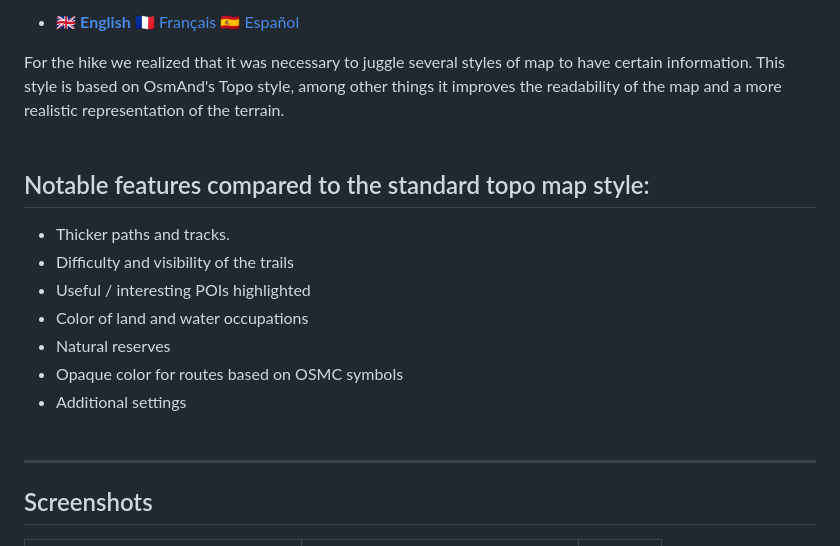
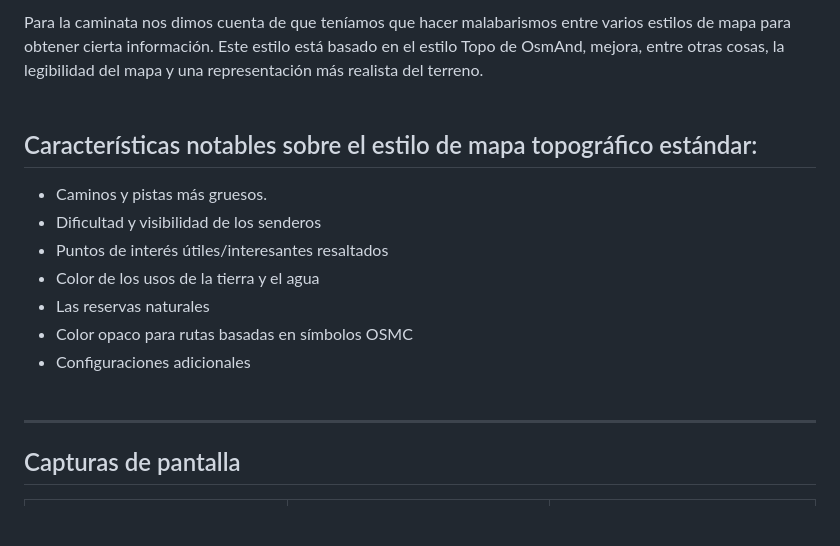
Before and after one commit to OsmAnd-Rendering/Hiking, a Markdown page: README_ES.md, the part around one of its changes. GitHub-like rendering; blank space fills up the shorter version.

Commit message:
add readme ES, screenshots

```diff
--- a/README_ES.md
+++ b/README_ES.md
@@ -2,24 +3,21 @@
 
-- 🇬🇧 **[English](README-EN.md)** 🇫🇷 [Français](README.md) 🇪🇸 [Español](README_ES.md)
+Para la caminata nos dimos cuenta de que teníamos que hacer malabarismos entre varios estilos de mapa para obtener cierta información.
+Este estilo está basado en el estilo Topo de OsmAnd, mejora, entre otras cosas, la legibilidad del mapa y una representación más realista del terreno.<br><br>
 
 
-For the hike we realized that it was necessary to juggle several styles of map to have certain information.
-This style is based on OsmAnd's Topo style, among other things it improves the readability of the map and a more realistic representation of the terrain.<br><br>
+## Características notables sobre el estilo de mapa topográfico estándar:
 
-
-## Notable features compared to the standard topo map style:
-
-- Thicker paths and tracks.
-- Difficulty and visibility of the trails
-- Useful / interesting POIs highlighted
-- Color of land and water occupations
-- Natural reserves
-- Opaque color for routes based on OSMC symbols
-- Additional settings<br><br>
+- Caminos y pistas más gruesos.
+- Dificultad y visibilidad de los senderos
+- Puntos de interés útiles/interesantes resaltados
+- Color de los usos de la tierra y el agua
+- Las reservas naturales
+- Color opaco para rutas basadas en símbolos OSMC
+- Configuraciones adicionales<br><br>
 
 ---
 
-## Screenshots<br>
+## Capturas de pantalla<br>
 
 | <img src="Screenshots/Hiking1.png" width="250" /> | <img src="Screenshots/Hiking2.png" width="250" /> | <img src="Screenshots/Hiking3.png" width="250" /> |
 | :-------------: | :-------------: | :-------------: |
```
Also changed, not shown: other parts of README_ES.md (+30 -14 lines), README.md (+2 -0 lines), README_EN.md (+2 -0 lines), Screenshots/Hiking4.png (added), Screenshots/Hiking5.png (added), Screenshots/Hiking6.png (added).
